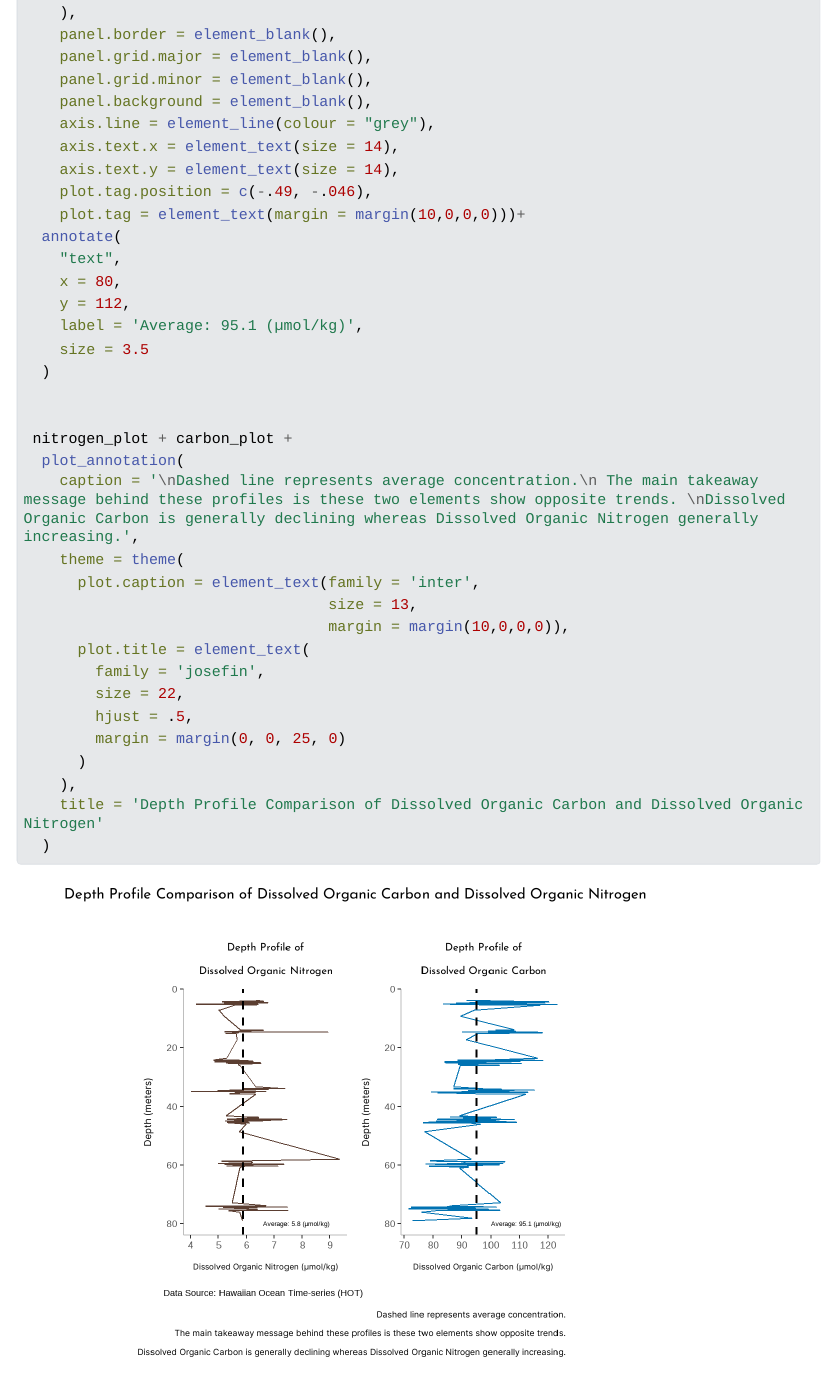
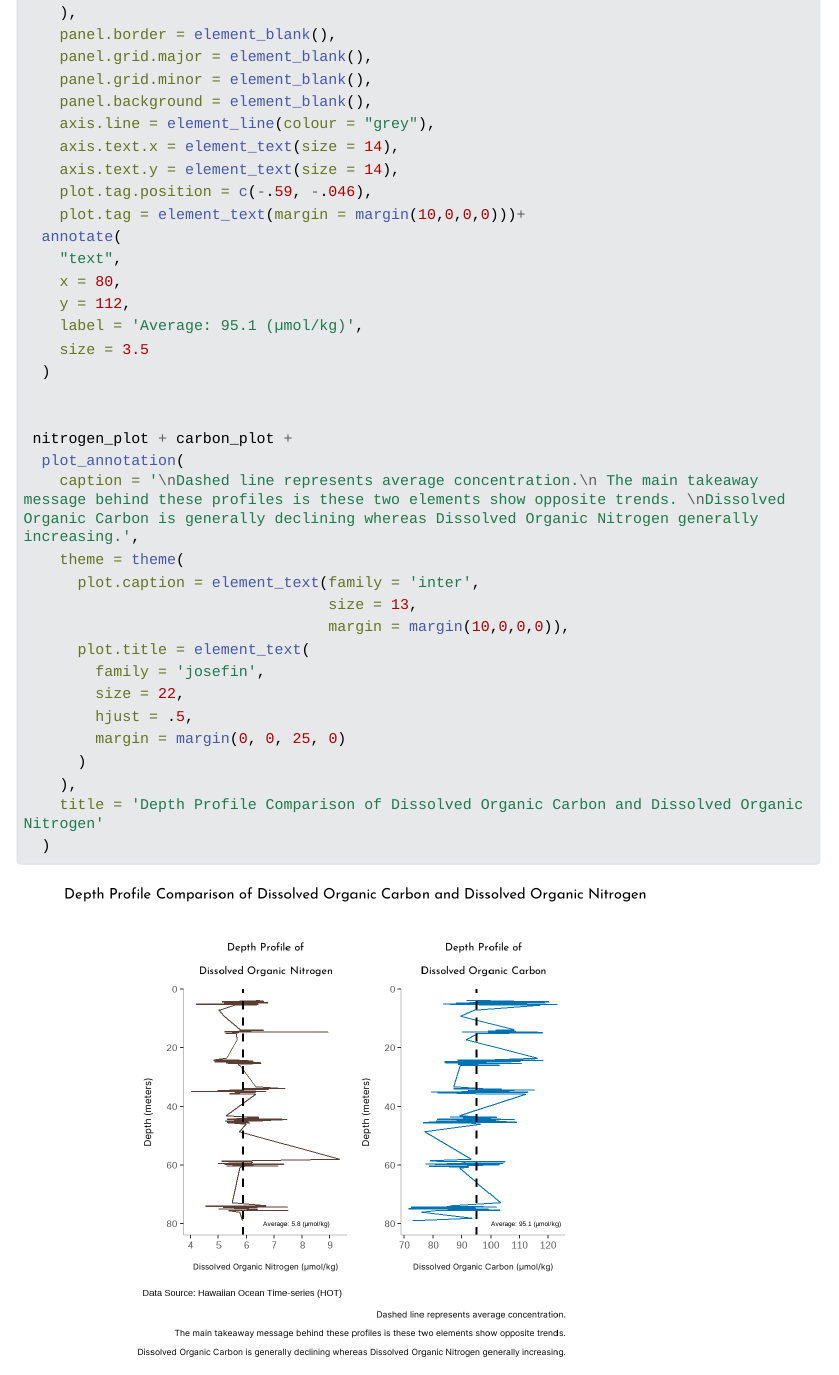
Before and after one commit to mariamkg00/eds-240-hwk-4, a Quarto document (index.qmd): the page in a window 1100 px wide, from 3450 px down. The pictures show the output file index.html that the author committed with the source, opened offline; folded parts are opened; Quarto's library style sheets are replaced by a plain one without menus; long lines of code are wrapped.

Commit message:
really really tried

```diff
--- a/index.qmd
+++ b/index.qmd
@@ -191,7 +191,7 @@ carbon_plot <- ggplot(data = nutrient_clean_2)+
     axis.line = element_line(colour = "grey"),
     axis.text.x = element_text(size = 14),
     axis.text.y = element_text(size = 14),
-    plot.tag.position = c(-.49, -.046),
+    plot.tag.position = c(-.59, -.046),
     plot.tag = element_text(margin = margin(10,0,0,0)))+
   annotate(
     "text",
```
Also changed, not shown: index.html, index_files/figure-html/unnamed-chunk-2-1.png.
